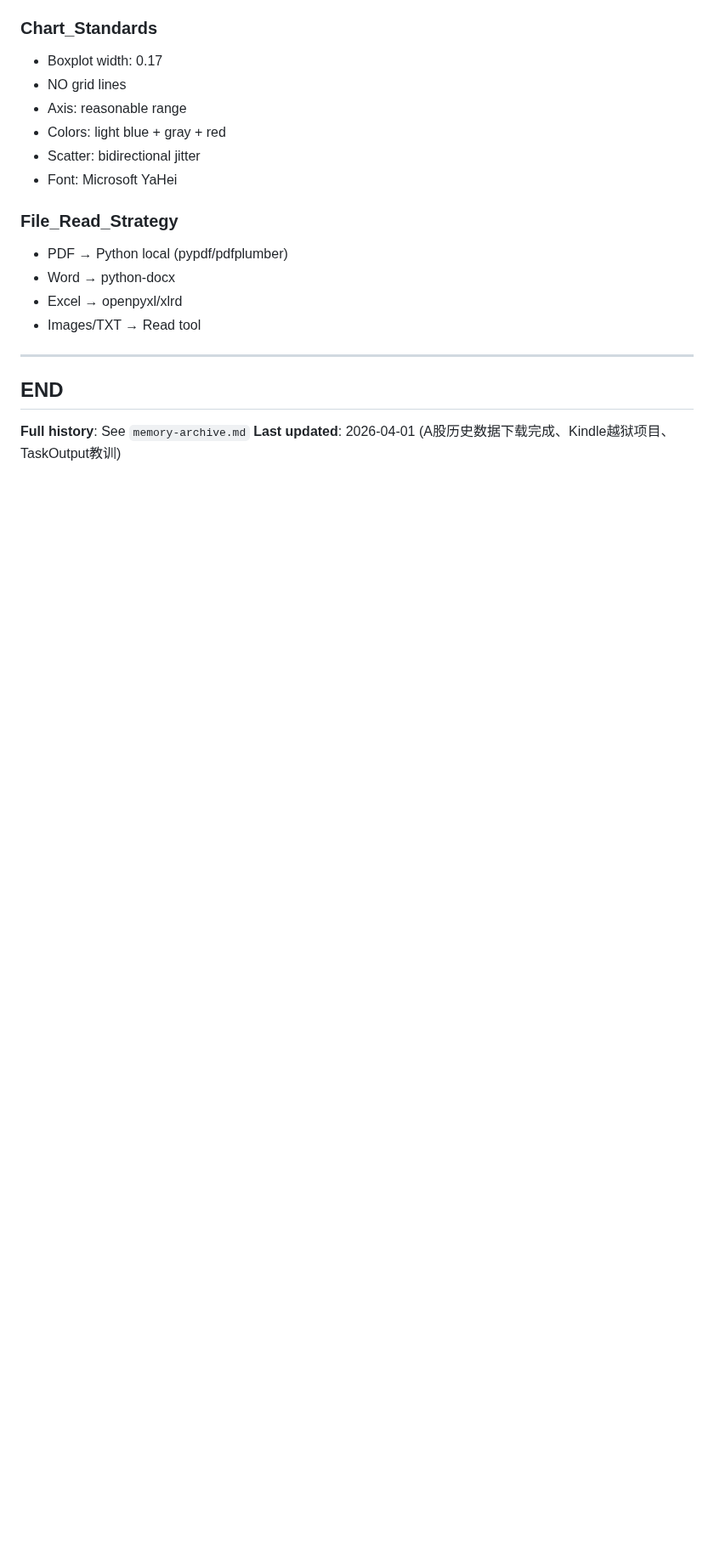
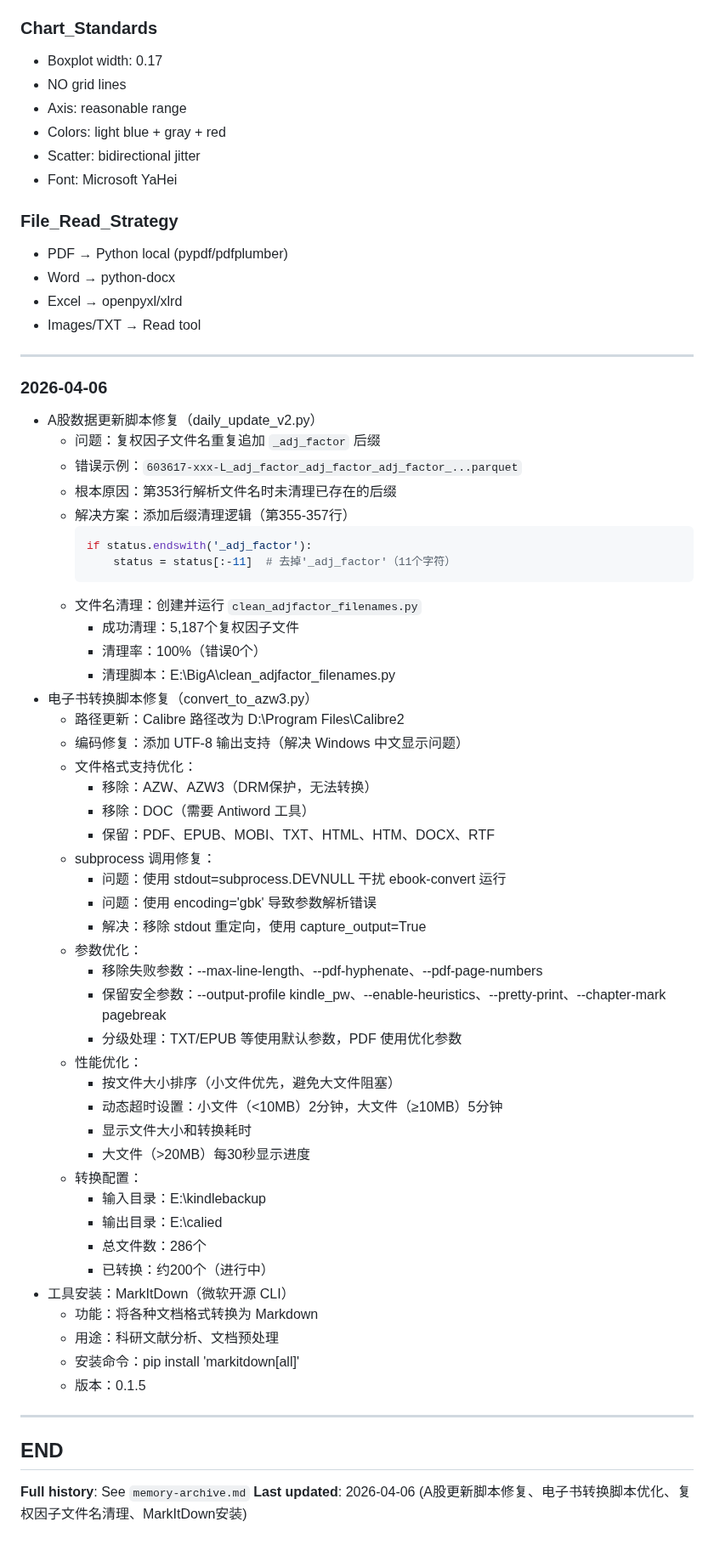
Before and after one commit to lartemac/VPT--, a Markdown page: memory.md, the part around the change. Shown at 85% size. GitHub-like rendering; blank space fills up the shorter version.

Commit message:
Update memory: 2026-04-06 工作记录
- A股数据更新脚本修复（daily_update_v2.py）
  * 修复复权因子文件名重复追加后缀问题
  * 清理5,187个文件名

- 电子书转换脚本修复（convert_to_azw3.py）
  * Calibre路径更新到 D:\Program Files\Calibre2
  * 修复编码问题、subprocess调用、参数优化
  * 性能优化：按大小排序、动态超时

- 工具安装：MarkItDown 0.1.5

🤖 Generated with [Claude Code](https://claude.com/claude-code)

Co-Authored-By: Claude Sonnet 4.5 <noreply@anthropic.com>

````diff
--- a/memory.md
+++ b/memory.md
@@ -476,7 +476,54 @@ Task: Convert CSV to Excel
 
 ---
 
+### 2026-04-06
++ A股数据更新脚本修复（daily_update_v2.py）
+  * 问题：复权因子文件名重复追加 `_adj_factor` 后缀
+  * 错误示例：`603617-xxx-L_adj_factor_adj_factor_adj_factor_...parquet`
+  * 根本原因：第353行解析文件名时未清理已存在的后缀
+  * 解决方案：添加后缀清理逻辑（第355-357行）
+    ```python
+    if status.endswith('_adj_factor'):
+        status = status[:-11]  # 去掉'_adj_factor'（11个字符）
+    ```
+  * 文件名清理：创建并运行 `clean_adjfactor_filenames.py`
+    - 成功清理：5,187个复权因子文件
+    - 清理率：100%（错误0个）
+    - 清理脚本：E:\BigA\clean_adjfactor_filenames.py
++ 电子书转换脚本修复（convert_to_azw3.py）
+  * 路径更新：Calibre 路径改为 D:\Program Files\Calibre2
+  * 编码修复：添加 UTF-8 输出支持（解决 Windows 中文显示问题）
+  * 文件格式支持优化：
+    - 移除：AZW、AZW3（DRM保护，无法转换）
+    - 移除：DOC（需要 Antiword 工具）
+    - 保留：PDF、EPUB、MOBI、TXT、HTML、HTM、DOCX、RTF
+  * subprocess 调用修复：
+    - 问题：使用 stdout=subprocess.DEVNULL 干扰 ebook-convert 运行
+    - 问题：使用 encoding='gbk' 导致参数解析错误
+    - 解决：移除 stdout 重定向，使用 capture_output=True
+  * 参数优化：
+    - 移除失败参数：--max-line-length、--pdf-hyphenate、--pdf-page-numbers
+    - 保留安全参数：--output-profile kindle_pw、--enable-heuristics、--pretty-print、--chapter-mark pagebreak
+    - 分级处理：TXT/EPUB 等使用默认参数，PDF 使用优化参数
+  * 性能优化：
+    - 按文件大小排序（小文件优先，避免大文件阻塞）
+    - 动态超时设置：小文件（<10MB）2分钟，大文件（≥10MB）5分钟
+    - 显示文件大小和转换耗时
+    - 大文件（>20MB）每30秒显示进度
+  * 转换配置：
+    - 输入目录：E:\kindlebackup
+    - 输出目录：E:\calied
+    - 总文件数：286个
+    - 已转换：约200个（进行中）
++ 工具安装：MarkItDown（微软开源 CLI）
+  * 功能：将各种文档格式转换为 Markdown
+  * 用途：科研文献分析、文档预处理
+  * 安装命令：pip install 'markitdown[all]'
+  * 版本：0.1.5
+
+---
+
 ## END
 
 **Full history**: See `memory-archive.md`
-**Last updated**: 2026-04-01 (A股历史数据下载完成、Kindle越狱项目、TaskOutput教训)
+**Last updated**: 2026-04-06 (A股更新脚本修复、电子书转换脚本优化、复权因子文件名清理、MarkItDown安装)
````
